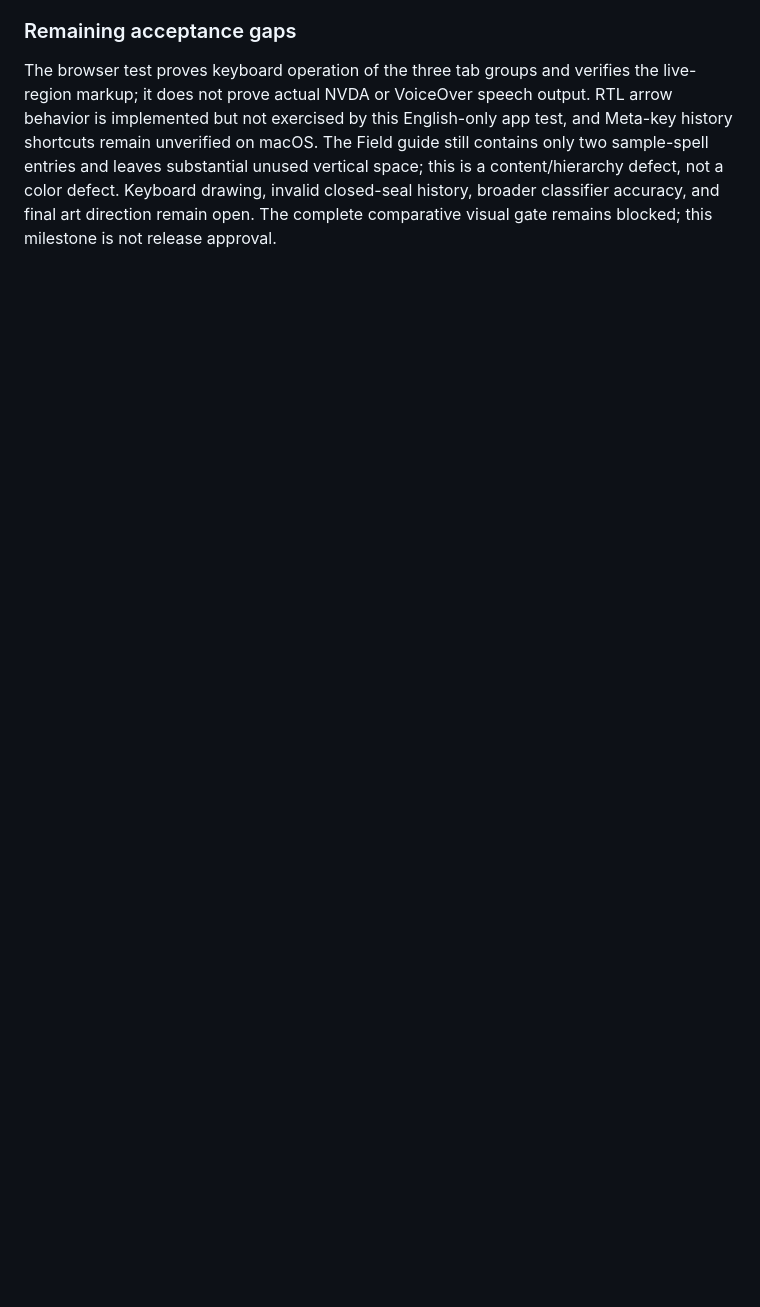
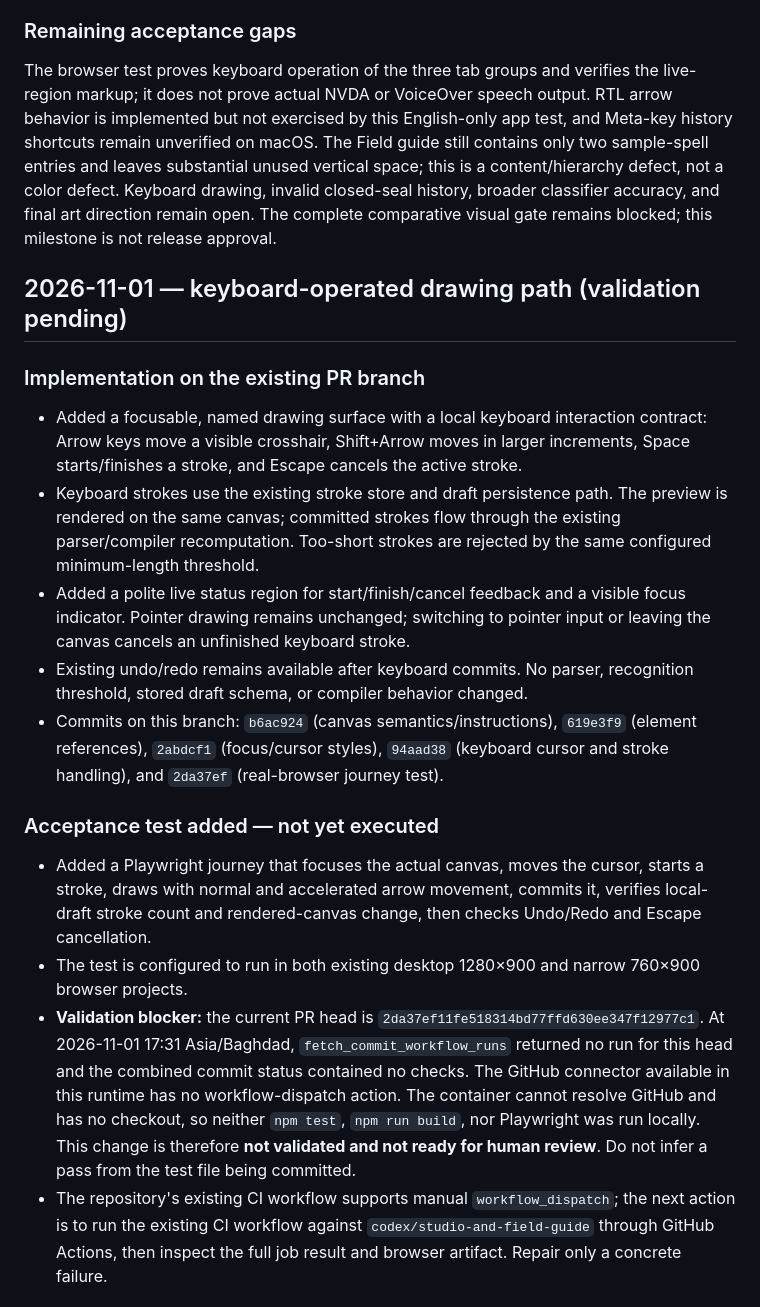
Before and after one commit to ahpa5246-lgtm/Witch-Hat-Atelier, a Markdown page: docs/DEVELOPMENT_REVIEW.md, the part around one of its changes. GitHub-like rendering; blank space fills up the shorter version.

Commit message:
docs: record keyboard drawing milestone and pending validation

```diff
--- a/docs/DEVELOPMENT_REVIEW.md
+++ b/docs/DEVELOPMENT_REVIEW.md
@@ -137,3 +137,19 @@ The shortcut exclusion is now covered for the four editable target classes on Ch
 
 ### Remaining acceptance gaps
 The browser test proves keyboard operation of the three tab groups and verifies the live-region markup; it does not prove actual NVDA or VoiceOver speech output. RTL arrow behavior is implemented but not exercised by this English-only app test, and Meta-key history shortcuts remain unverified on macOS. The Field guide still contains only two sample-spell entries and leaves substantial unused vertical space; this is a content/hierarchy defect, not a color defect. Keyboard drawing, invalid closed-seal history, broader classifier accuracy, and final art direction remain open. The complete comparative visual gate remains blocked; this milestone is not release approval.
+
+## 2026-11-01 — keyboard-operated drawing path (validation pending)
+
+### Implementation on the existing PR branch
+- Added a focusable, named drawing surface with a local keyboard interaction contract: Arrow keys move a visible crosshair, Shift+Arrow moves in larger increments, Space starts/finishes a stroke, and Escape cancels the active stroke.
+- Keyboard strokes use the existing stroke store and draft persistence path. The preview is rendered on the same canvas; committed strokes flow through the existing parser/compiler recomputation. Too-short strokes are rejected by the same configured minimum-length threshold.
+- Added a polite live status region for start/finish/cancel feedback and a visible focus indicator. Pointer drawing remains unchanged; switching to pointer input or leaving the canvas cancels an unfinished keyboard stroke.
+- Existing undo/redo remains available after keyboard commits. No parser, recognition threshold, stored draft schema, or compiler behavior changed.
+- Commits on this branch: `b6ac924` (canvas semantics/instructions), `619e3f9` (element references), `2abdcf1` (focus/cursor styles), `94aad38` (keyboard cursor and stroke handling), and `2da37ef` (real-browser journey test).
+
+### Acceptance test added — not yet executed
+- Added a Playwright journey that focuses the actual canvas, moves the cursor, starts a stroke, draws with normal and accelerated arrow movement, commits it, verifies local-draft stroke count and rendered-canvas change, then checks Undo/Redo and Escape cancellation.
+- The test is configured to run in both existing desktop 1280×900 and narrow 760×900 browser projects.
+- **Validation blocker:** the current PR head is `2da37ef11fe518314bd77ffd630ee347f12977c1`. At 2026-11-01 17:31 Asia/Baghdad, `fetch_commit_workflow_runs` returned no run for this head and the combined commit status contained no checks. The GitHub connector available in this runtime has no workflow-dispatch action. The container cannot resolve GitHub and has no checkout, so neither `npm test`, `npm run build`, nor Playwright was run locally. This change is therefore **not validated and not ready for human review**. Do not infer a pass from the test file being committed.
+- The repository's existing CI workflow supports manual `workflow_dispatch`; the next action is to run the existing CI workflow against `codex/studio-and-field-guide` through GitHub Actions, then inspect the full job result and browser artifact. Repair only a concrete failure.
+
```
Also changed, not shown: other parts of docs/DEVELOPMENT_REVIEW.md (+13 -0 lines).
